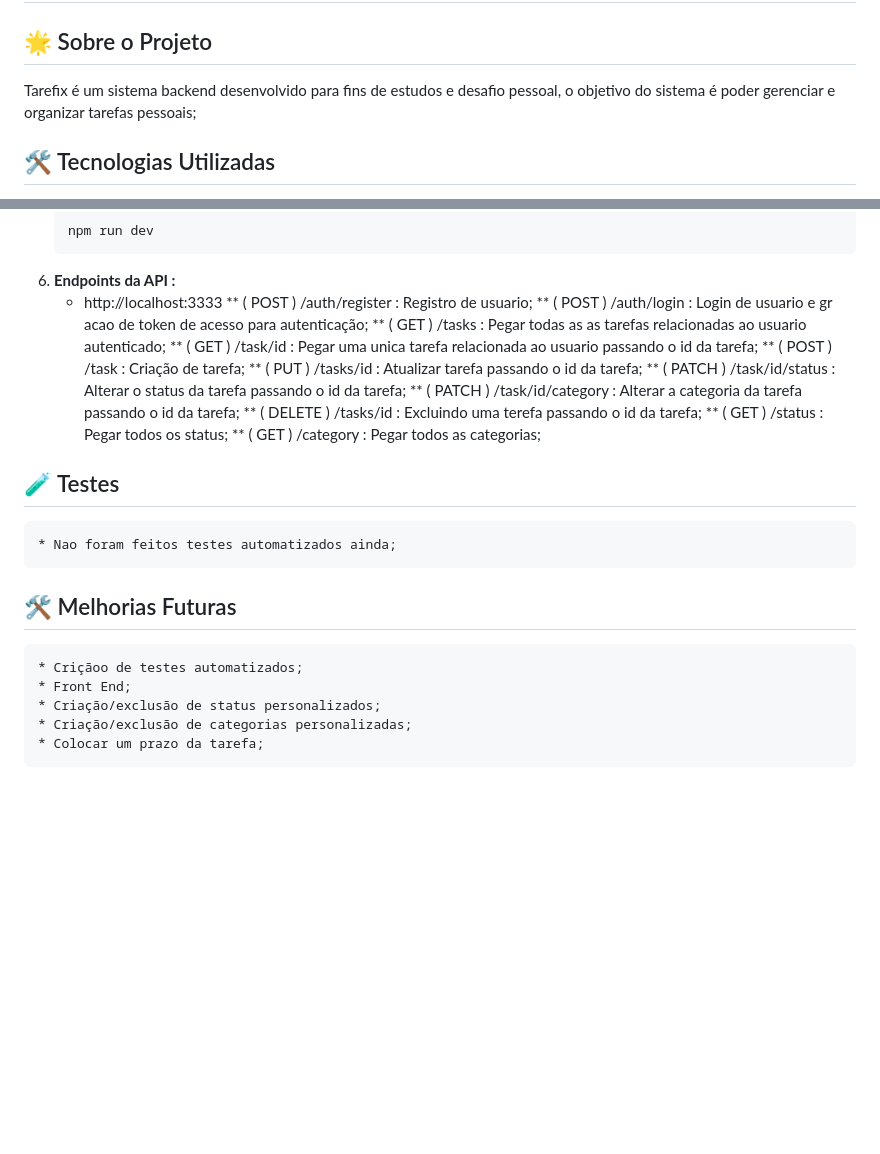
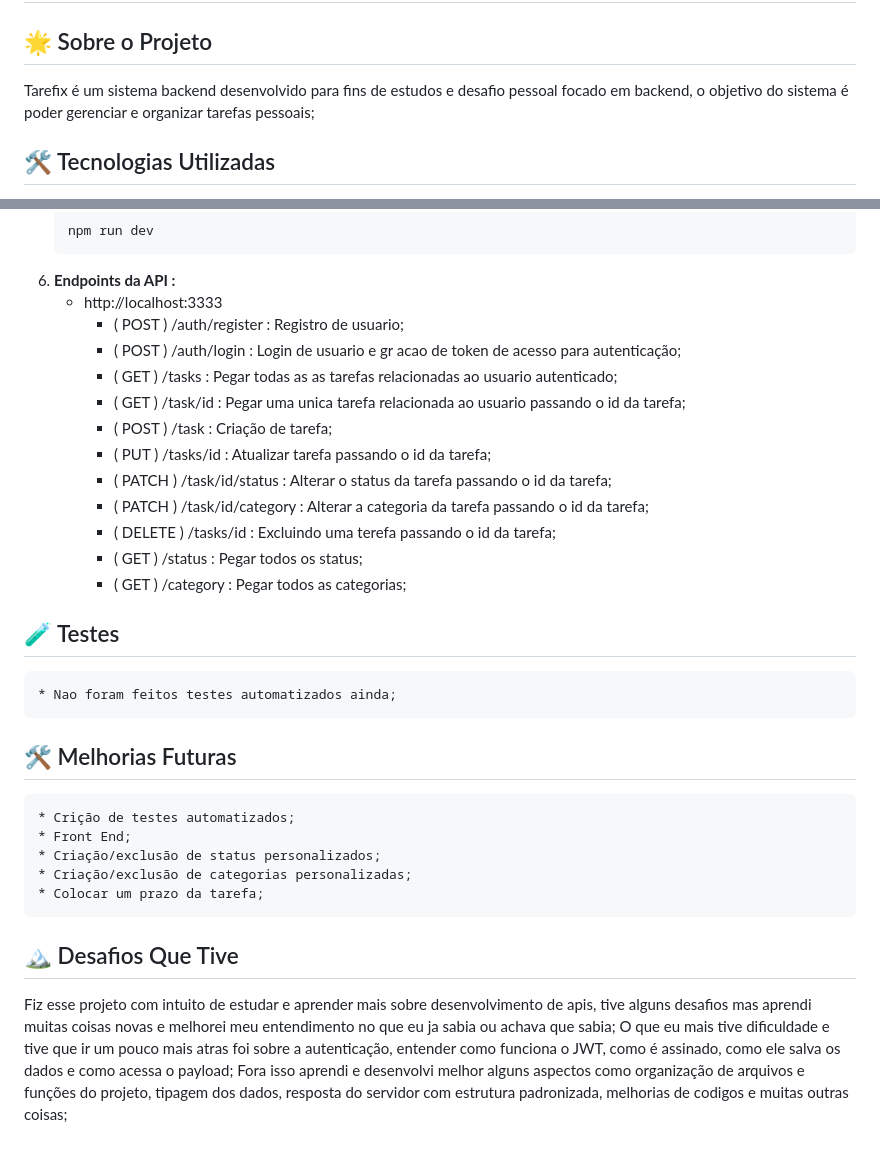
Before and after one commit to WellitonGalantt/Todo-List-Tarefix-, a Markdown page: README.md, 2 parts joined by grey strips. Rendered like a GitHub page; blank space fills up the shorter version.

Commit message:
att-readme

````diff
--- a/README.md
+++ b/README.md
@@ -2,7 +2,7 @@
 
 ## 🌟 Sobre o Projeto
 
-Tarefix é um sistema backend desenvolvido para fins de estudos e desafio pessoal, o objetivo do sistema é poder gerenciar e organizar tarefas pessoais;
+Tarefix é um sistema backend desenvolvido para fins de estudos e desafio pessoal focado em backend, o objetivo do sistema é poder gerenciar e organizar tarefas pessoais;
 
 ## 🛠️ Tecnologias Utilizadas
 
@@ -64,25 +64,31 @@ Instruções claras e passo a passo para que alguém possa rodar seu backend loc
     ```
 6.  **Endpoints da API :**
     * http://localhost:3333
-        ** ( POST ) /auth/register : Registro de usuario;
-        ** ( POST ) /auth/login : Login de usuario e gr acao de token de acesso para autenticação;
-        ** ( GET ) /tasks : Pegar todas as as tarefas relacionadas ao usuario autenticado;
-        ** ( GET ) /task/id : Pegar uma unica tarefa relacionada ao usuario passando o id da tarefa;
-        ** ( POST ) /task : Criação de tarefa;
-        ** ( PUT ) /tasks/id : Atualizar tarefa passando o id da tarefa;
-        ** ( PATCH ) /task/id/status : Alterar o status da tarefa passando o id da tarefa;
-        ** ( PATCH ) /task/id/category : Alterar a categoria da tarefa passando o id da tarefa;
-        ** ( DELETE ) /tasks/id : Excluindo uma terefa passando o id da tarefa;
-        ** ( GET ) /status : Pegar todos os status;
-        ** ( GET ) /category : Pegar todos as categorias;
+        * ( POST ) /auth/register : Registro de usuario;
+        * ( POST ) /auth/login : Login de usuario e gr acao de token de acesso para autenticação;
+        * ( GET ) /tasks : Pegar todas as as tarefas relacionadas ao usuario autenticado;
+        * ( GET ) /task/id : Pegar uma unica tarefa relacionada ao usuario passando o id da tarefa;
+        * ( POST ) /task : Criação de tarefa;
+        * ( PUT ) /tasks/id : Atualizar tarefa passando o id da tarefa;
+        * ( PATCH ) /task/id/status : Alterar o status da tarefa passando o id da tarefa;
+        * ( PATCH ) /task/id/category : Alterar a categoria da tarefa passando o id da tarefa;
+        * ( DELETE ) /tasks/id : Excluindo uma terefa passando o id da tarefa;
+        * ( GET ) /status : Pegar todos os status;
+        * ( GET ) /category : Pegar todos as categorias;
 
 
 ## 🧪 Testes
     * Nao foram feitos testes automatizados ainda;
 
 ## 🛠 Melhorias Futuras
-    * Criçãoo de testes automatizados;
+    * Crição de testes automatizados;
     * Front End;
     * Criação/exclusão de status personalizados;
     * Criação/exclusão de categorias personalizadas;
     * Colocar um prazo da tarefa;
+
+## 🏔️ Desafios Que Tive
+
+Fiz esse projeto com intuito de estudar e aprender mais sobre desenvolvimento de apis, tive alguns desafios mas aprendi muitas coisas novas e melhorei meu entendimento no que eu ja sabia ou achava que sabia;
+O que eu mais tive dificuldade e tive que ir um pouco mais atras foi sobre a autenticação, entender como funciona o JWT, como é assinado, como ele salva os dados e como acessa o payload;
+Fora isso aprendi e desenvolvi melhor alguns aspectos como organização de arquivos e funções do projeto, tipagem dos dados, resposta do servidor com estrutura padronizada, melhorias de codigos e muitas outras coisas;
````
